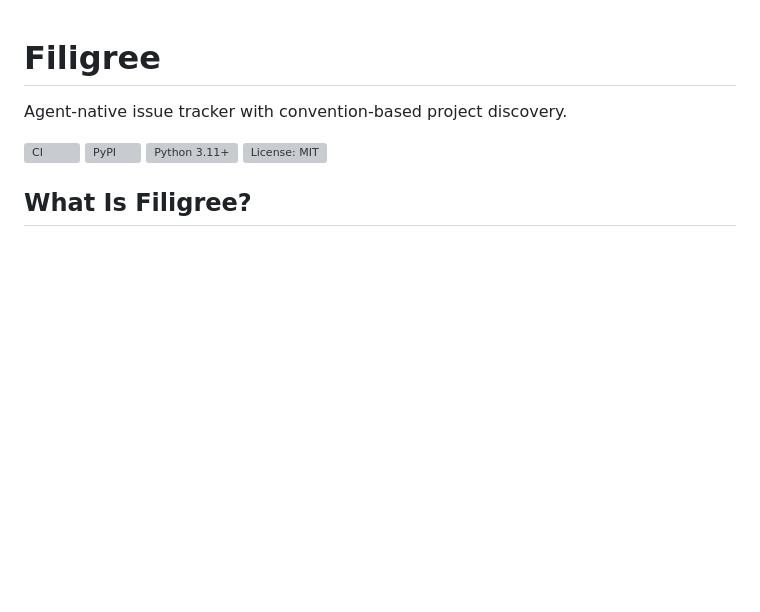
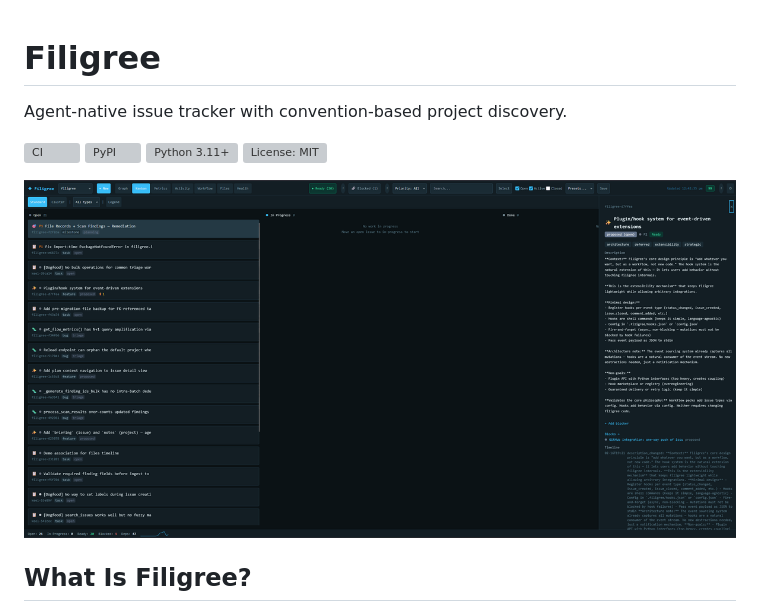
Before and after one commit to tachyon-beep/filigree, a Markdown page: README.md, the part around the change. Drawn GitHub-style; pictures changed too: docs/images/dashboard-screenshot.png (added); blank space fills up the shorter version; grey boxes are pictures that could not be loaded.

Commit message:
docs: add dashboard screenshot to README
Resized from layout.png (2549x1284) to 1200x604 for reasonable
inline display.

Co-Authored-By: Claude Opus 4.6 <noreply@anthropic.com>

```diff
--- a/README.md
+++ b/README.md
@@ -6,6 +6,8 @@ Agent-native issue tracker with convention-based project discovery.
 [![PyPI](https://img.shields.io/pypi/v/filigree)](https://pypi.org/project/filigree/)
 [![Python 3.11+](https://img.shields.io/pypi/pyversions/filigree)](https://pypi.org/project/filigree/)
 [![License: MIT](https://img.shields.io/pypi/l/filigree)](https://github.com/tachyon-beep/filigree/blob/main/LICENSE)
+
+![Filigree Dashboard](docs/images/dashboard-screenshot.png)
 
 ## What Is Filigree?
 
```
